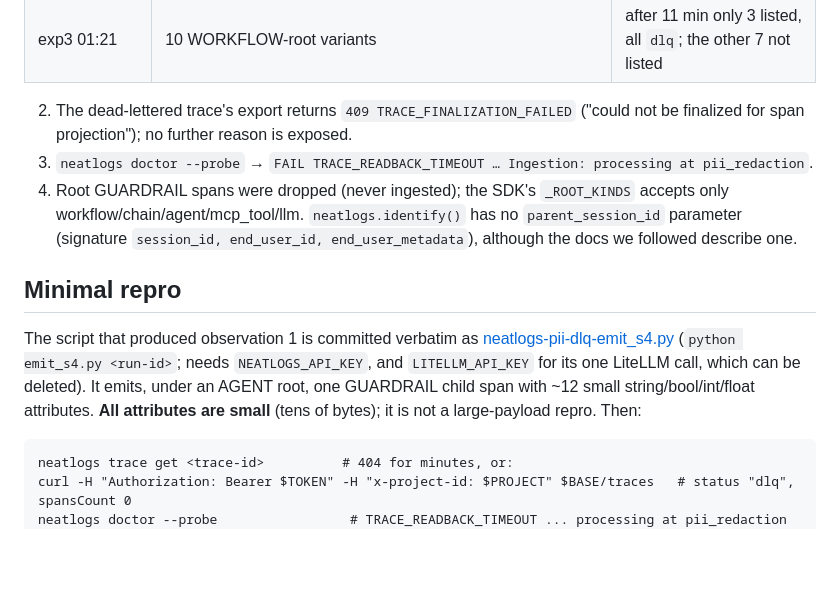
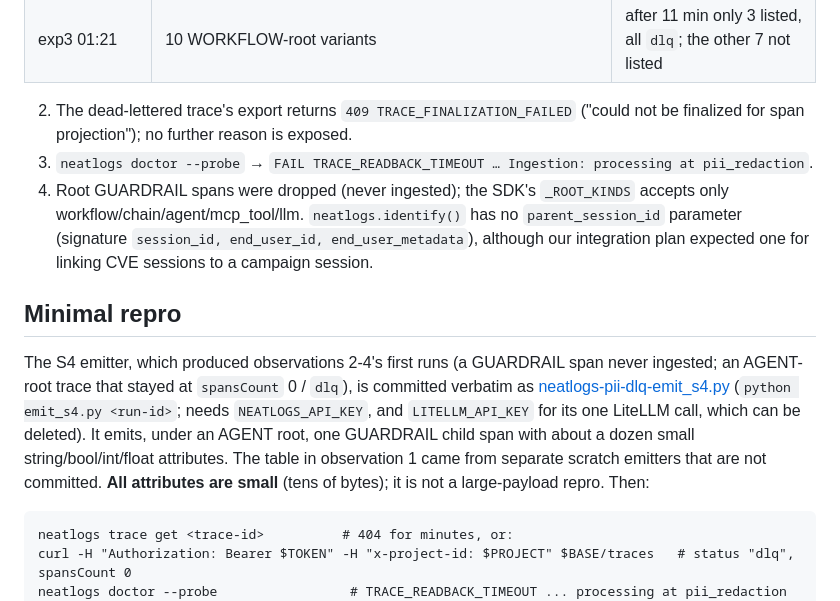
Before and after one commit to iamdflame/heirloom, a Markdown page: docs/outreach/neatlogs-pii-dlq.md, the part around the change. Rendered like a GitHub page; blank space fills up the shorter version.

Commit message:
outreach: tighten wording to what the artifacts show
Co-Authored-By: Claude Sonnet 5.5 <noreply@anthropic.com>
Entire-Checkpoint: 01M4PW2BSE00EQ9HTQ47JYK59W

````diff
--- a/docs/outreach/neatlogs-pii-dlq.md
+++ b/docs/outreach/neatlogs-pii-dlq.md
@@ -15,11 +15,11 @@
 
 2. The dead-lettered trace's export returns `409 TRACE_FINALIZATION_FAILED` ("could not be finalized for span projection"); no further reason is exposed.
 3. `neatlogs doctor --probe` → `FAIL TRACE_READBACK_TIMEOUT … Ingestion: processing at pii_redaction`.
-4. Root GUARDRAIL spans were dropped (never ingested); the SDK's `_ROOT_KINDS` accepts only workflow/chain/agent/mcp_tool/llm. `neatlogs.identify()` has no `parent_session_id` parameter (signature `session_id, end_user_id, end_user_metadata`), although the docs we followed describe one.
+4. Root GUARDRAIL spans were dropped (never ingested); the SDK's `_ROOT_KINDS` accepts only workflow/chain/agent/mcp_tool/llm. `neatlogs.identify()` has no `parent_session_id` parameter (signature `session_id, end_user_id, end_user_metadata`), although our integration plan expected one for linking CVE sessions to a campaign session.
 
 ## Minimal repro
 
-The script that produced observation 1 is committed verbatim as [neatlogs-pii-dlq-emit_s4.py](https://github.com/iamdflame/heirloom/blob/e391f81ec676448dfa55d56c9866676f28b6404c/docs/outreach/neatlogs-pii-dlq-emit_s4.py) (`python emit_s4.py <run-id>`; needs `NEATLOGS_API_KEY`, and `LITELLM_API_KEY` for its one LiteLLM call, which can be deleted). It emits, under an AGENT root, one GUARDRAIL child span with ~12 small string/bool/int/float attributes. **All attributes are small** (tens of bytes); it is not a large-payload repro. Then:
+The S4 emitter, which produced observations 2-4's first runs (a GUARDRAIL span never ingested; an AGENT-root trace that stayed at `spansCount` 0 / `dlq`), is committed verbatim as [neatlogs-pii-dlq-emit_s4.py](https://github.com/iamdflame/heirloom/blob/e391f81ec676448dfa55d56c9866676f28b6404c/docs/outreach/neatlogs-pii-dlq-emit_s4.py) (`python emit_s4.py <run-id>`; needs `NEATLOGS_API_KEY`, and `LITELLM_API_KEY` for its one LiteLLM call, which can be deleted). It emits, under an AGENT root, one GUARDRAIL child span with about a dozen small string/bool/int/float attributes. The table in observation 1 came from separate scratch emitters that are not committed. **All attributes are small** (tens of bytes); it is not a large-payload repro. Then:
 
 ```
 neatlogs trace get <trace-id>          # 404 for minutes, or:
````
Also changed, not shown: docs/outreach/debian-cve-2026-53878.md (+2 -2 lines).
